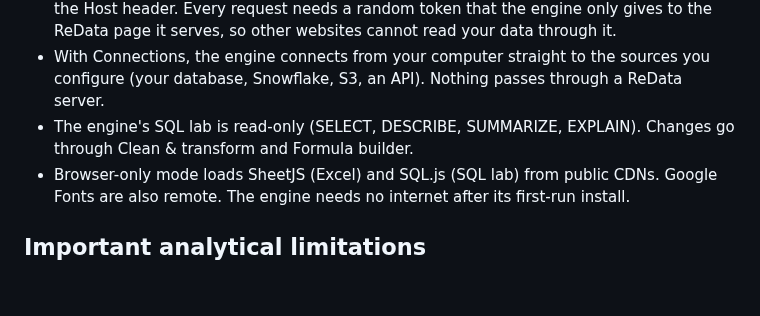
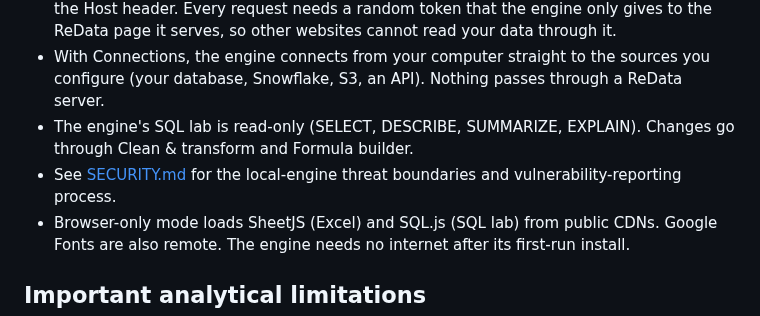
Before and after one commit to theraghavraman/redata, a Markdown page: README.md, the part around the change. Drawn GitHub-style; blank space fills up the shorter version.

Commit message:
docs: link security policy from privacy section

```diff
--- a/README.md
+++ b/README.md
@@ -110,6 +110,7 @@ The included demonstration dataset is fictional and exists to make the interface
 - Local engine: the data goes from the page to the engine on the same computer (`127.0.0.1`) and stays there. The engine only listens on the loopback address and checks the Host header. Every request needs a random token that the engine only gives to the ReData page it serves, so other websites cannot read your data through it.
 - With Connections, the engine connects from your computer straight to the sources you configure (your database, Snowflake, S3, an API). Nothing passes through a ReData server.
 - The engine's SQL lab is read-only (SELECT, DESCRIBE, SUMMARIZE, EXPLAIN). Changes go through Clean & transform and Formula builder.
+- See [SECURITY.md](SECURITY.md) for the local-engine threat boundaries and vulnerability-reporting process.
 - Browser-only mode loads SheetJS (Excel) and SQL.js (SQL lab) from public CDNs. Google Fonts are also remote. The engine needs no internet after its first-run install.
 
 ## Important analytical limitations
```
